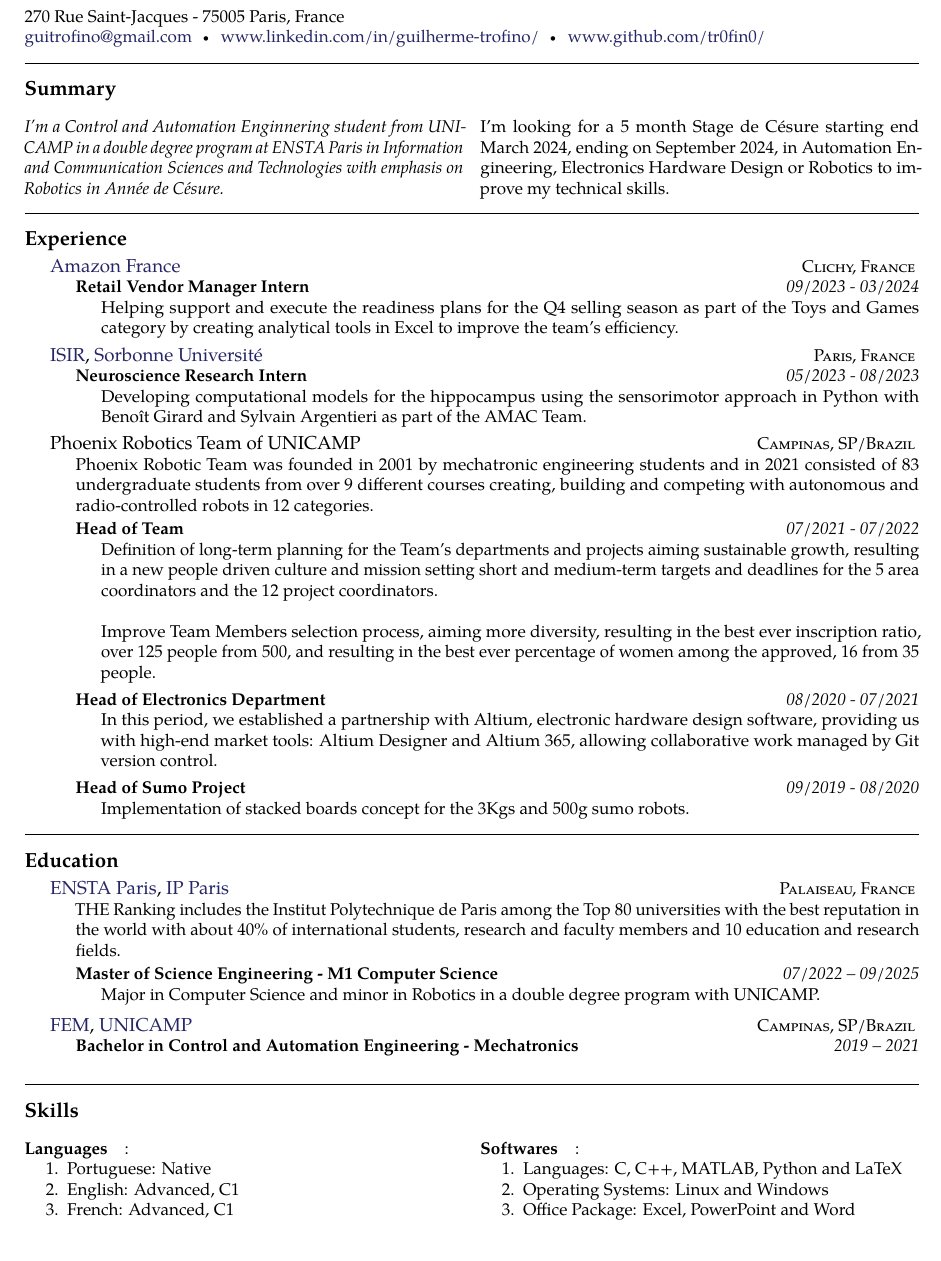
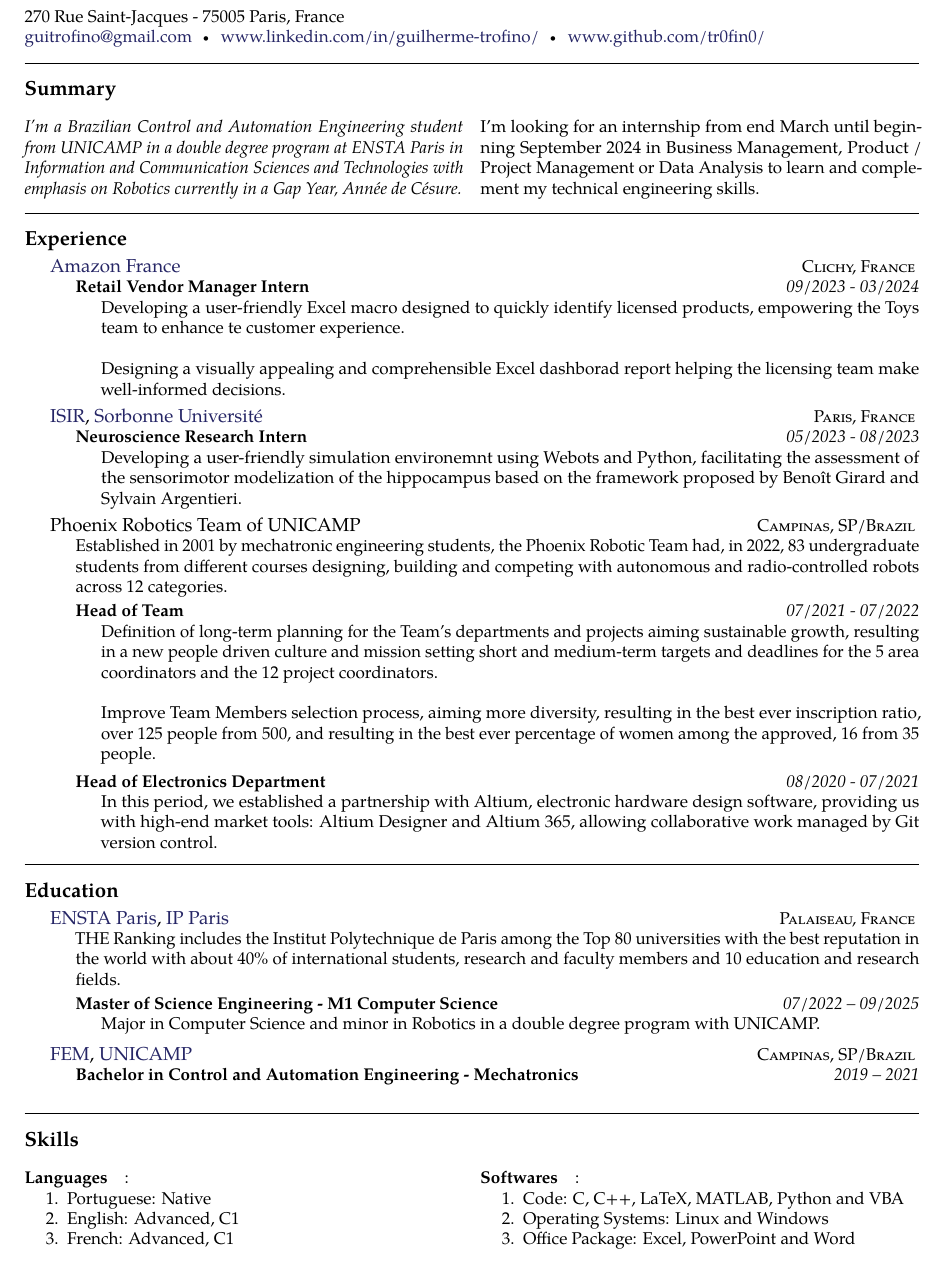
Before and after one commit to tr0fin0/model_cv, a LaTeX CV (cv.tex): part of the page, cut so that both start at the same text. Compiled offline with pdfLaTeX.

Commit message:
🚧 improved amazon experience

```diff
--- a/cv.tex
+++ b/cv.tex
@@ -28,9 +28,8 @@
 \roottitle{Summary}
 
 \begin{multicols}{2}
-\noindent \textit{I'm a Control and Automation Enginnering student from UNICAMP in a double degree program at ENSTA Paris in Information and Communication Sciences and Technologies with emphasis on Robotics in Année de Césure.}\\
-% \noindent I'm looking for a 6 month Stage de Césure starting March 2024 in Business Management, Data Analysis or Data Science.
-\noindent I'm looking for a 5 month Stage de Césure starting end March 2024, ending on September 2024, in Automation Engineering, Electronics Hardware Design or Robotics to improve my technical skills.
+\noindent \textit{I'm a Brazilian Control and Automation Engineering student from UNICAMP in a double degree program at ENSTA Paris in Information and Communication Sciences and Technologies with emphasis on Robotics currently in a Gap Year, Année de Césure.}\\
+\noindent I'm looking for an internship from end March until beginning September 2024 in Business Management, Product / Project Management or Data Analysis to learn and complement my technical engineering skills.
 \end{multicols}
 
 \spacedhrule{0.5em}{-0.4em}
@@ -48,7 +47,9 @@
         \headedsubsection
         {Retail Vendor Manager Intern}
         {09/2023 - 03/2024}
-        {\bodytext{Helping support and execute the readiness plans for the Q4 selling season as part of the Toys and Games category by creating analytical tools in Excel to improve the team's efficiency.}}
+        {\bodytext{Developing a user-friendly Excel macro designed to quickly identify licensed products, empowering the Toys team to enhance te customer experience.\\
+
+        \noindent Designing a visually appealing and comprehensible Excel dashborad report helping the licensing team make well-informed decisions.}}
     }
 
 \headedsection
@@ -58,14 +59,14 @@
         \headedsubsection
         {Neuroscience Research Intern}
         {05/2023 - 08/2023}
-        {\bodytext{Developing computational models for the hippocampus using the sensorimotor approach in Python with Benoît Girard and Sylvain Argentieri as part of the AMAC Team.}}
+        {\bodytext{Developing a user-friendly simulation environemnt using Webots and Python, facilitating the assessment of the sensorimotor modelization of the hippocampus based on the framework proposed by Benoît Girard and Sylvain Argentieri.}}
     }
 
 \headedsection
     {\href{}{Phoenix Robotics Team of UNICAMP}}
     {\textsc{Campinas, SP/Brazil}}
     {
-        \bodytext{Phoenix Robotic Team was founded in 2001 by mechatronic engineering students and in 2021 consisted of 83 undergraduate students from over 9 different courses creating, building and competing with autonomous and radio-controlled robots in 12 categories.}
+        \bodytext{Established in 2001 by mechatronic engineering students, the Phoenix Robotic Team had, in 2022, 83 undergraduate students from different courses designing, building and competing with autonomous and radio-controlled robots across 12 categories.}
 
         \headedsubsection
         {Head of Team}
@@ -79,15 +80,6 @@
         {08/2020 - 07/2021}
         {\bodytext{In this period, we established a partnership with Altium, electronic hardware design software, providing us with high-end market tools: Altium Designer and Altium 365, allowing collaborative work managed by Git version control.}}
 
-        \headedsubsection
-        {Head of Sumo Project}
-        {09/2019 - 08/2020}
-        {\bodytext{Implementation of stacked boards concept for the 3Kgs and 500g sumo robots.}}
-
-        % \headedsubsection
-        % {Member}
-        % {03/2019 - 08/2019}
-        % {\bodytext{Integration period with the whole team department-specific training and choice of project.}}
     }
 
 \spacedhrule{0.5em}{-0.4em}
@@ -138,7 +130,7 @@
     \columnbreak
     \paragraph{Softwares}:
     \begin{enumerate}[noitemsep, nolistsep, nosep]
-        \item Languages: C, C++, MATLAB, Python and LaTeX
+        \item Code: C, C++, LaTeX, MATLAB, Python and VBA
         \item Operating Systems: Linux and Windows
         \item Office Package: Excel, PowerPoint and Word
     \end{enumerate}
```
Also changed, not shown: cv.pdf, 1 other file.
